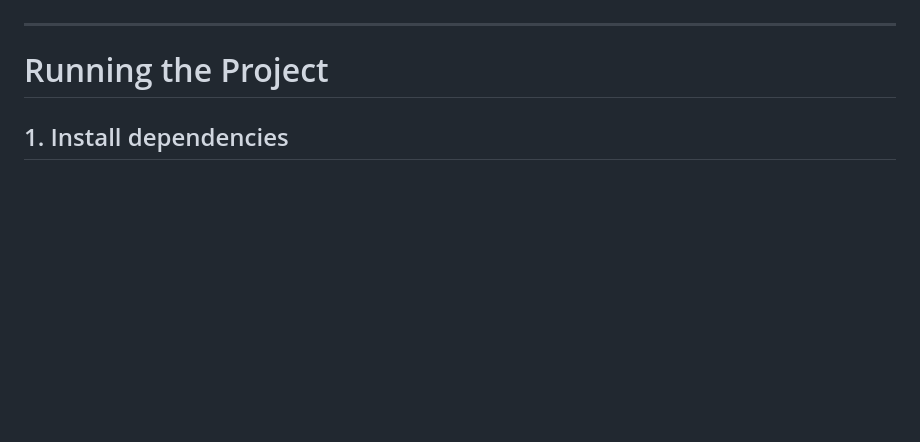
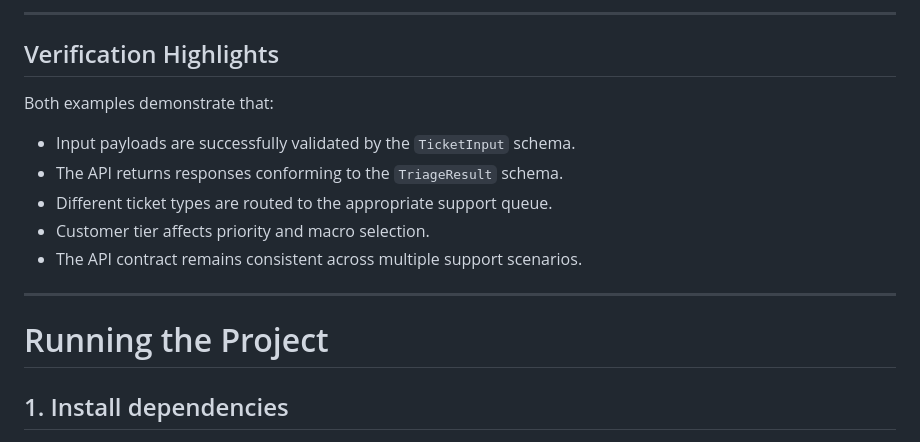
Before and after one commit to 1pondpy/Customer-Support-Ticket-Triage, a Markdown page: README.md, the part around one of its changes. Drawn GitHub-style; blank space fills up the shorter version.

```diff
--- a/README.md
+++ b/README.md
@@ -285,3 +318,14 @@ The endpoint has been verified to ensure compatibility with the defined Pydantic
+---
+
+## Verification Highlights
+
+Both examples demonstrate that:
+
+- Input payloads are successfully validated by the `TicketInput` schema.
+- The API returns responses conforming to the `TriageResult` schema.
+- Different ticket types are routed to the appropriate support queue.
+- Customer tier affects priority and macro selection.
+- The API contract remains consistent across multiple support scenarios.
 
 ---
 
```
Also changed, not shown: other parts of README.md (+62 -29 lines).
